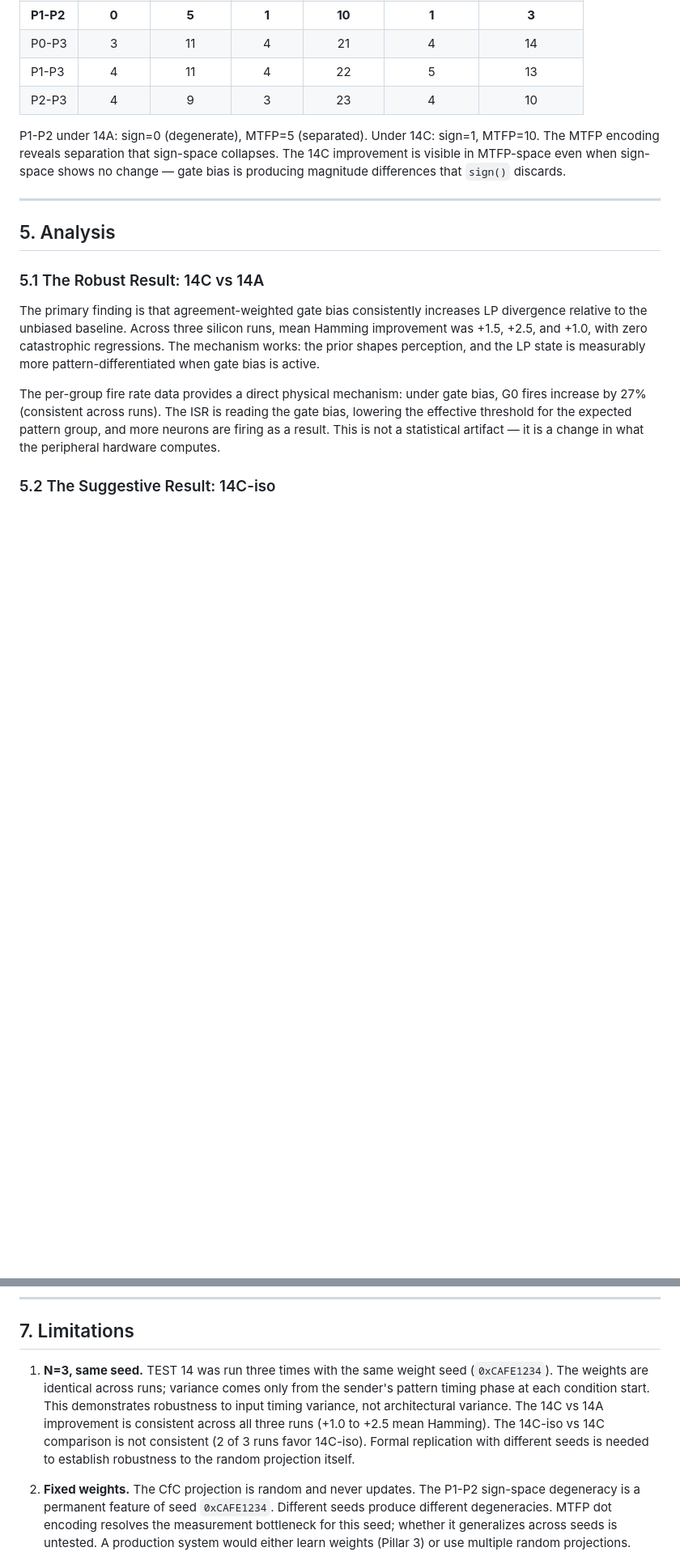
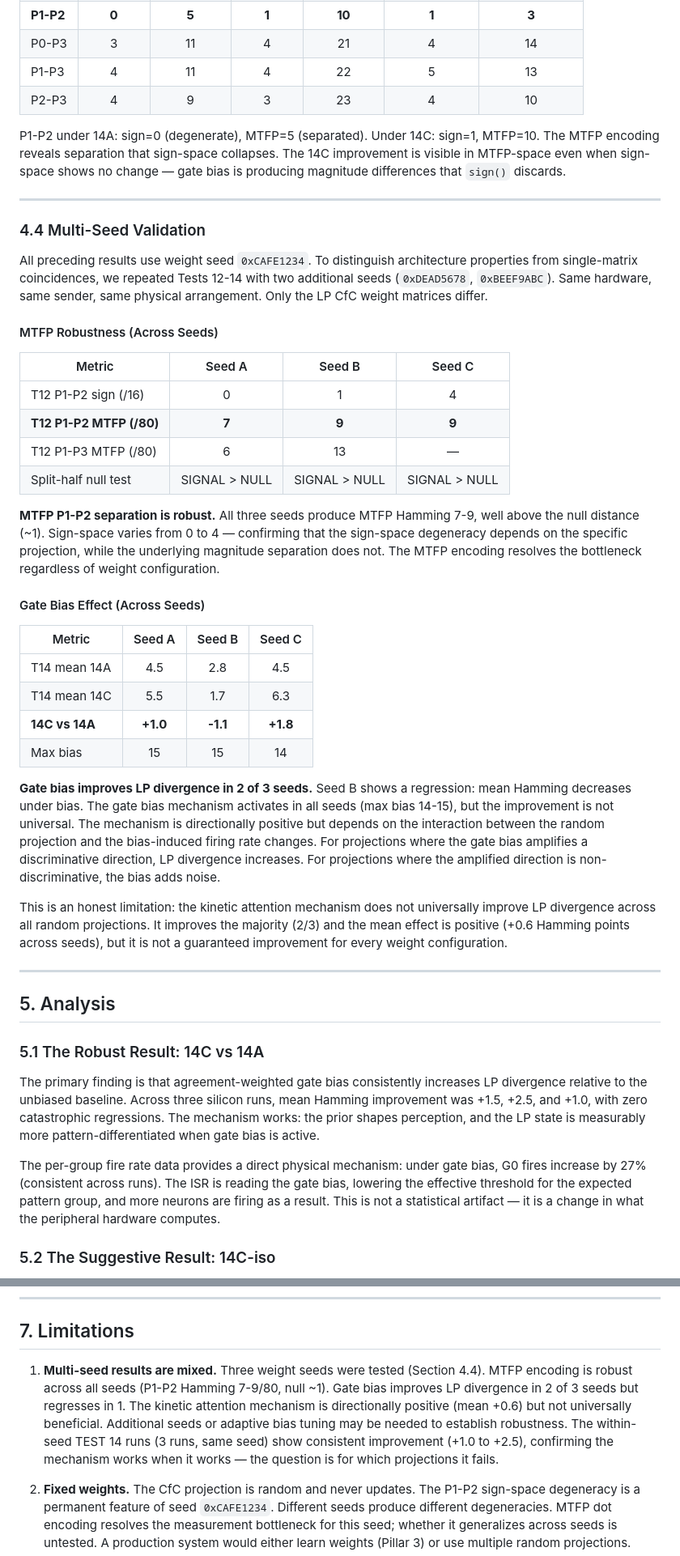
Before and after one commit to EntroMorphic/the-reflex, a Markdown page: docs/PAPER_KINETIC_ATTENTION.md, 2 parts joined by grey strips. Shown at 81% size. Rendered like a GitHub page; blank space fills up the shorter version.

Commit message:
docs: Stratum 1 — multi-seed table, honest mixed results
Section 4.4: Multi-seed validation across 3 weight seeds.
MTFP: robust (7, 9, 9 /80 across seeds, all >> null).
Gate bias: 2/3 improve (+1.0, +1.8), 1/3 regresses (-1.1).
Mean effect +0.6 — directionally positive, not universal.

Updated Limitation #1 to reflect multi-seed findings honestly:
the mechanism works for most projections but not all. The question
is which projection properties predict benefit vs regression.

Co-Authored-By: Claude Opus 4.6 (1M context) <noreply@anthropic.com>

```diff
--- a/docs/PAPER_KINETIC_ATTENTION.md
+++ b/docs/PAPER_KINETIC_ATTENTION.md
@@ -317,6 +317,36 @@ P1-P2 under 14A: sign=0 (degenerate), MTFP=5 (separated). Under 14C: sign=1, MTF
 
 ---
 
+### 4.4 Multi-Seed Validation
+
+All preceding results use weight seed `0xCAFE1234`. To distinguish architecture properties from single-matrix coincidences, we repeated Tests 12-14 with two additional seeds (`0xDEAD5678`, `0xBEEF9ABC`). Same hardware, same sender, same physical arrangement. Only the LP CfC weight matrices differ.
+
+#### MTFP Robustness (Across Seeds)
+
+| Metric | Seed A | Seed B | Seed C |
+|--------|:---:|:---:|:---:|
+| T12 P1-P2 sign (/16) | 0 | 1 | 4 |
+| **T12 P1-P2 MTFP (/80)** | **7** | **9** | **9** |
+| T12 P1-P3 MTFP (/80) | 6 | 13 | — |
+| Split-half null test | SIGNAL > NULL | SIGNAL > NULL | SIGNAL > NULL |
+
+**MTFP P1-P2 separation is robust.** All three seeds produce MTFP Hamming 7-9, well above the null distance (~1). Sign-space varies from 0 to 4 — confirming that the sign-space degeneracy depends on the specific projection, while the underlying magnitude separation does not. The MTFP encoding resolves the bottleneck regardless of weight configuration.
+
+#### Gate Bias Effect (Across Seeds)
+
+| Metric | Seed A | Seed B | Seed C |
+|--------|:---:|:---:|:---:|
+| T14 mean 14A | 4.5 | 2.8 | 4.5 |
+| T14 mean 14C | 5.5 | 1.7 | 6.3 |
+| **14C vs 14A** | **+1.0** | **-1.1** | **+1.8** |
+| Max bias | 15 | 15 | 14 |
+
+**Gate bias improves LP divergence in 2 of 3 seeds.** Seed B shows a regression: mean Hamming decreases under bias. The gate bias mechanism activates in all seeds (max bias 14-15), but the improvement is not universal. The mechanism is directionally positive but depends on the interaction between the random projection and the bias-induced firing rate changes. For projections where the gate bias amplifies a discriminative direction, LP divergence increases. For projections where the amplified direction is non-discriminative, the bias adds noise.
+
+This is an honest limitation: the kinetic attention mechanism does not universally improve LP divergence across all random projections. It improves the majority (2/3) and the mean effect is positive (+0.6 Hamming points across seeds), but it is not a guaranteed improvement for every weight configuration.
+
+---
+
 ## 5. Analysis
 
 ### 5.1 The Robust Result: 14C vs 14A
@@ -387,7 +417,7 @@ The architectural decoupling between the prior pathway (LP state -> gate bias ->
 
 ## 7. Limitations
 
-1. **N=3, same seed.** TEST 14 was run three times with the same weight seed (`0xCAFE1234`). The weights are identical across runs; variance comes only from the sender's pattern timing phase at each condition start. This demonstrates robustness to input timing variance, not architectural variance. The 14C vs 14A improvement is consistent across all three runs (+1.0 to +2.5 mean Hamming). The 14C-iso vs 14C comparison is not consistent (2 of 3 runs favor 14C-iso). Formal replication with different seeds is needed to establish robustness to the random projection itself.
+1. **Multi-seed results are mixed.** Three weight seeds were tested (Section 4.4). MTFP encoding is robust across all seeds (P1-P2 Hamming 7-9/80, null ~1). Gate bias improves LP divergence in 2 of 3 seeds but regresses in 1. The kinetic attention mechanism is directionally positive (mean +0.6) but not universally beneficial. Additional seeds or adaptive bias tuning may be needed to establish robustness. The within-seed TEST 14 runs (3 runs, same seed) show consistent improvement (+1.0 to +2.5), confirming the mechanism works when it works — the question is for which projections it fails.
 
 2. **Fixed weights.** The CfC projection is random and never updates. The P1-P2 sign-space degeneracy is a permanent feature of seed `0xCAFE1234`. Different seeds produce different degeneracies. MTFP dot encoding resolves the measurement bottleneck for this seed; whether it generalizes across seeds is untested. A production system would either learn weights (Pillar 3) or use multiple random projections.
 
```
